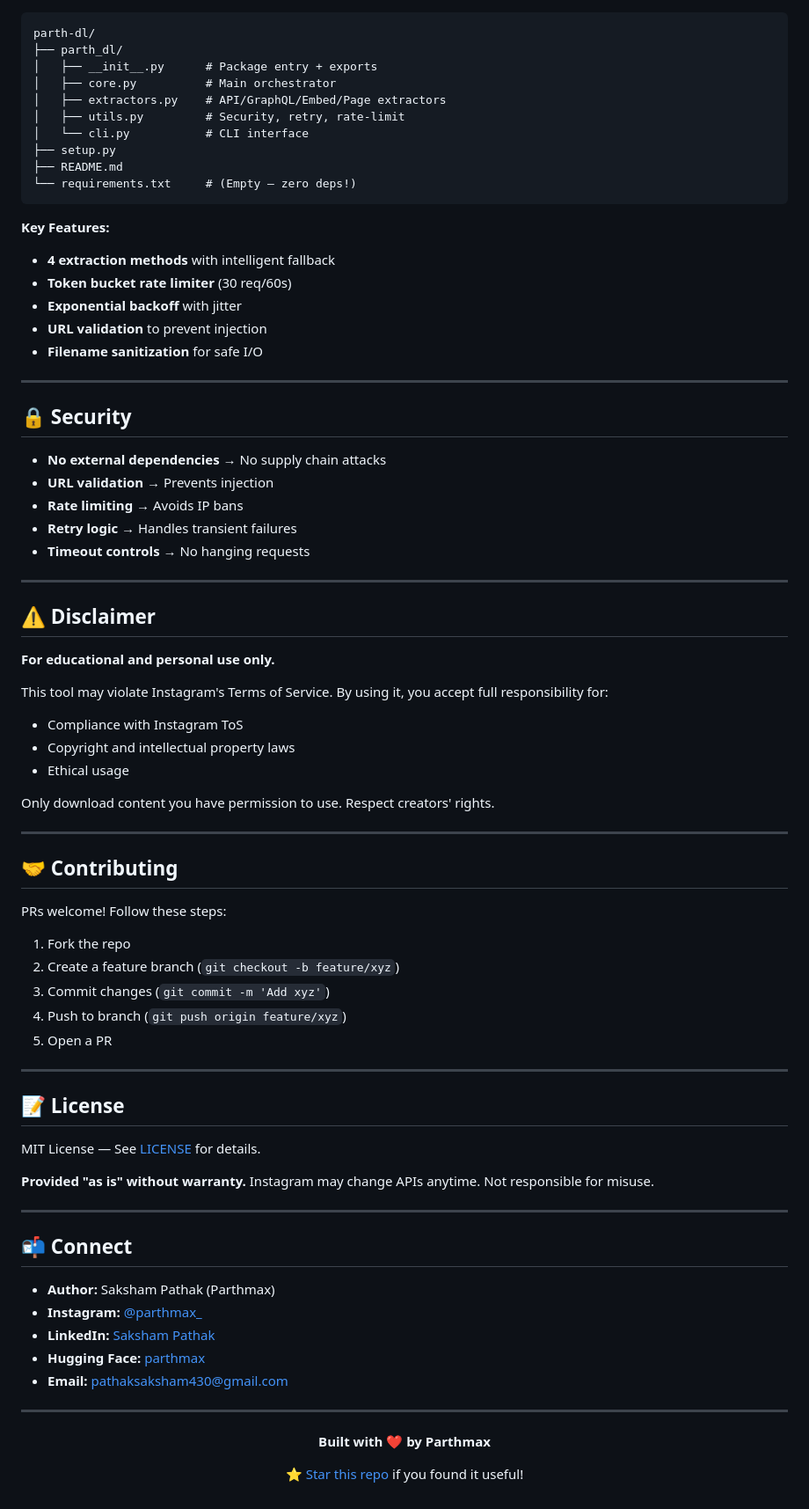
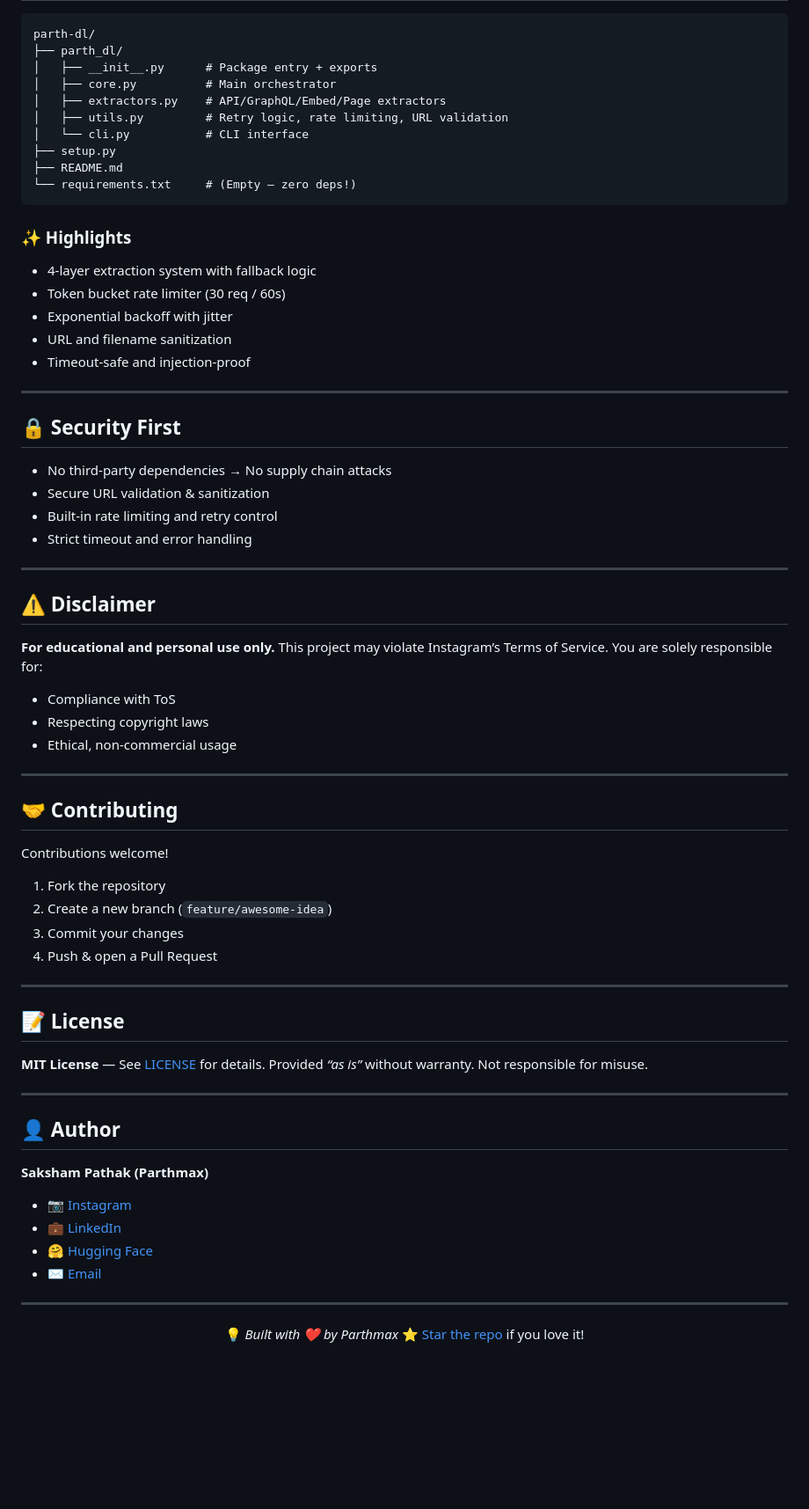
Before and after one commit to parthmax2/parth-dl, a Markdown page: README.md, the part around the change printed below. Shown: that part at 88% size. Rendered like a GitHub page; blank space fills up the shorter version.

````diff
--- a/README.md
+++ b/README.md
@@ -96,79 +105,75 @@ parth-dl/
 │   ├── __init__.py      # Package entry + exports
 │   ├── core.py          # Main orchestrator
 │   ├── extractors.py    # API/GraphQL/Embed/Page extractors
-│   ├── utils.py         # Security, retry, rate-limit
+│   ├── utils.py         # Retry logic, rate limiting, URL validation
 │   └── cli.py           # CLI interface
 ├── setup.py
 ├── README.md
 └── requirements.txt     # (Empty — zero deps!)
 ```
 
-**Key Features:**
-- **4 extraction methods** with intelligent fallback
-- **Token bucket rate limiter** (30 req/60s)
-- **Exponential backoff** with jitter
-- **URL validation** to prevent injection
-- **Filename sanitization** for safe I/O
+### ✨ Highlights
+
+* 4-layer extraction system with fallback logic
+* Token bucket rate limiter (30 req / 60s)
+* Exponential backoff with jitter
+* URL and filename sanitization
+* Timeout-safe and injection-proof
 
 ---
 
-## 🔒 Security
+## 🔒 Security First
 
-- **No external dependencies** → No supply chain attacks
-- **URL validation** → Prevents injection
-- **Rate limiting** → Avoids IP bans
-- **Retry logic** → Handles transient failures
-- **Timeout controls** → No hanging requests
+* No third-party dependencies → No supply chain attacks
+* Secure URL validation & sanitization
+* Built-in rate limiting and retry control
+* Strict timeout and error handling
 
 ---
 
 ## ⚠️ Disclaimer
 
 **For educational and personal use only.**
+This project may violate Instagram’s Terms of Service. You are solely responsible for:
 
-This tool may violate Instagram's Terms of Service. By using it, you accept full responsibility for:
-- Compliance with Instagram ToS
-- Copyright and intellectual property laws
-- Ethical usage
-
-Only download content you have permission to use. Respect creators' rights.
+* Compliance with ToS
+* Respecting copyright laws
+* Ethical, non-commercial usage
 
 ---
 
 ## 🤝 Contributing
 
-PRs welcome! Follow these steps:
+Contributions welcome!
 
-1. Fork the repo
-2. Create a feature branch (`git checkout -b feature/xyz`)
-3. Commit changes (`git commit -m 'Add xyz'`)
-4. Push to branch (`git push origin feature/xyz`)
-5. Open a PR
+1. Fork the repository
+2. Create a new branch (`feature/awesome-idea`)
+3. Commit your changes
+4. Push & open a Pull Request
 
 ---
 
 ## 📝 License
 
-MIT License — See [LICENSE](LICENSE) for details.
-
-**Provided "as is" without warranty.** Instagram may change APIs anytime. Not responsible for misuse.
+**MIT License** — See [LICENSE](LICENSE) for details.
+Provided *“as is”* without warranty. Not responsible for misuse.
 
 ---
 
-## 📬 Connect
+## 👤 Author
 
-- **Author:** Saksham Pathak (Parthmax)
-- **Instagram:** [@parthmax_](https://instagram.com/parthmax_)
-- **LinkedIn:** [Saksham Pathak](https://linkedin.com/in/sakshampathak)
-- **Hugging Face:** [parthmax](https://huggingface.co/parthmax)
-- **Email:** pathaksaksham430@gmail.com
+**Saksham Pathak (Parthmax)**
+
+* 📷 [Instagram](https://instagram.com/parthmax_)
+* 💼 [LinkedIn](https://linkedin.com/in/sakshampathak)
+* 🤗 [Hugging Face](https://huggingface.co/parthmax)
+* ✉️ [Email](mailto:pathaksaksham430@gmail.com)
 
 ---
 
 <div align="center">
 
-**Built with ❤️ by Parthmax**
-
-[⭐ Star this repo](https://github.com/parthmax2/parth-dl) if you found it useful!
+💡 *Built with ❤️ by Parthmax*
+⭐ [Star the repo](https://github.com/parthmax2/parth-dl) if you love it!
 
 </div>
````
Also changed, not shown: other parts of README.md (+40 -31 lines).
